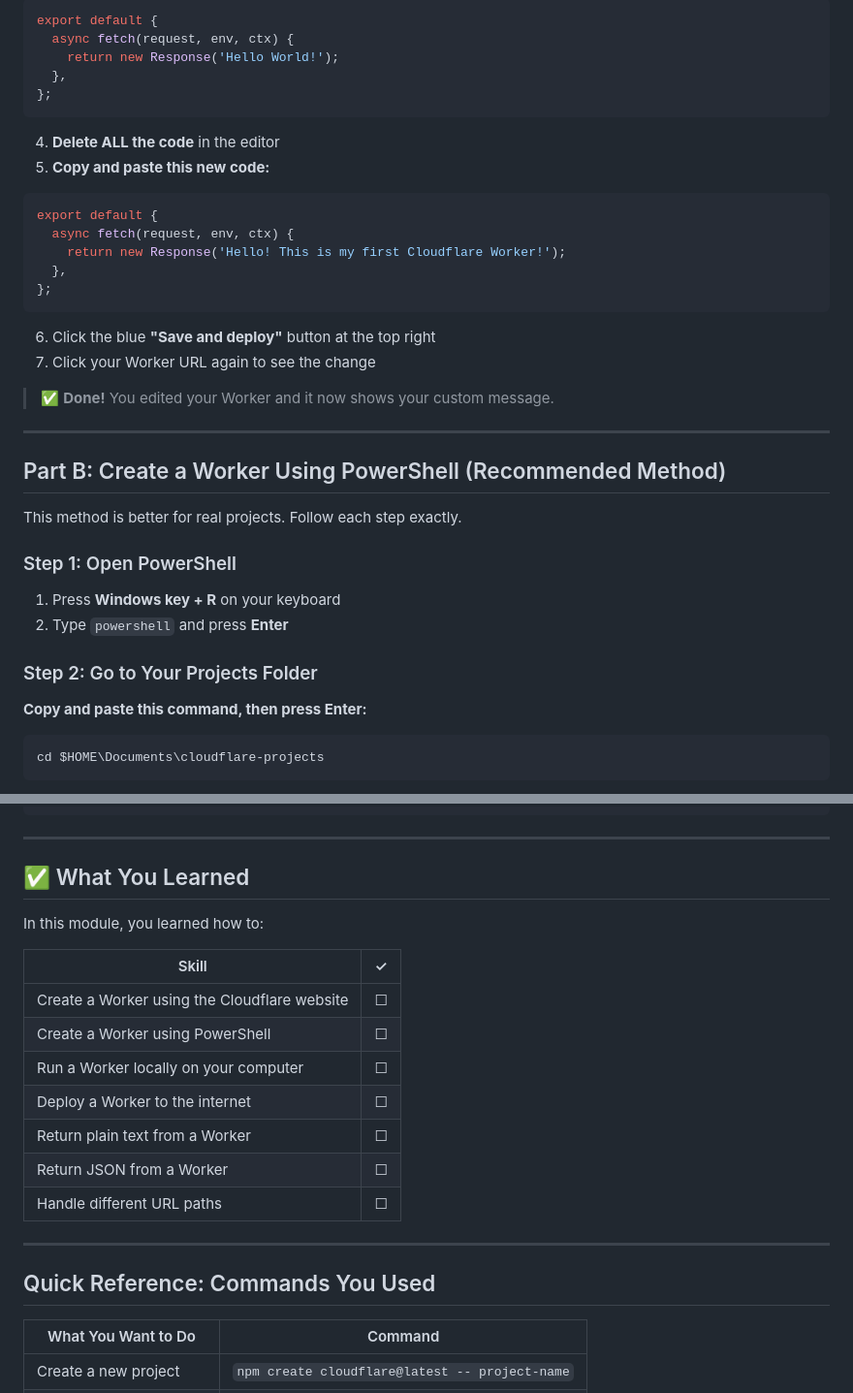
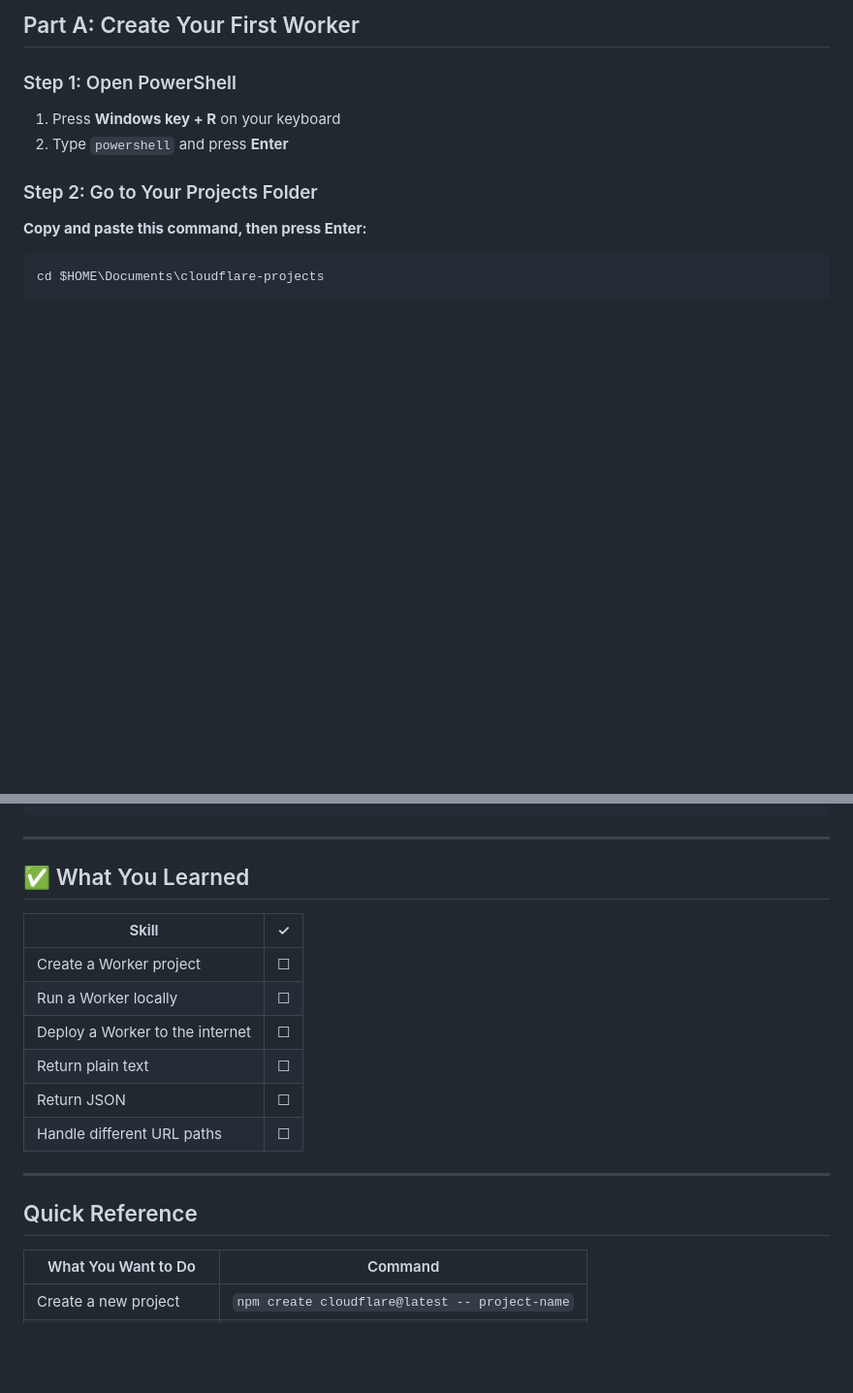
Before and after one commit to pongpisit/cloudflare-workers-workshop, a Markdown page: docs/02-hello-world.md, 2 parts joined by grey strips. Shown: that part at 97% size. Drawn GitHub-style; blank space fills up the shorter version.

````diff
--- a/docs/02-hello-world.md
+++ b/docs/02-hello-world.md
@@ -61,32 +17,4 @@ Let's change what your Worker says:
-```javascript
-export default {
-  async fetch(request, env, ctx) {
-    return new Response('Hello World!');
-  },
-};
-```
-
-4. **Delete ALL the code** in the editor
-5. **Copy and paste this new code:**
-
-```javascript
-export default {
-  async fetch(request, env, ctx) {
-    return new Response('Hello! This is my first Cloudflare Worker!');
-  },
-};
-```
-
-6. Click the blue **"Save and deploy"** button at the top right
-7. Click your Worker URL again to see the change
-
-> ✅ **Done!** You edited your Worker and it now shows your custom message.
-
----
-
-## Part B: Create a Worker Using PowerShell (Recommended Method)
-
-This method is better for real projects. Follow each step exactly.
+## Part A: Create Your First Worker
 
 ### Step 1: Open PowerShell
 
@@ -387,21 +315,18 @@ npm run deploy
 
 ## ✅ What You Learned
 
-In this module, you learned how to:
-
 | Skill | ✓ |
 |-------|---|
-| Create a Worker using the Cloudflare website | ☐ |
-| Create a Worker using PowerShell | ☐ |
-| Run a Worker locally on your computer | ☐ |
+| Create a Worker project | ☐ |
+| Run a Worker locally | ☐ |
 | Deploy a Worker to the internet | ☐ |
-| Return plain text from a Worker | ☐ |
-| Return JSON from a Worker | ☐ |
+| Return plain text | ☐ |
+| Return JSON | ☐ |
 | Handle different URL paths | ☐ |
 
 ---
 
-## Quick Reference: Commands You Used
+## Quick Reference
 
 | What You Want to Do | Command |
 |---------------------|---------|
````
Also changed, not shown: other parts of docs/02-hello-world.md (+5 -49 lines).
